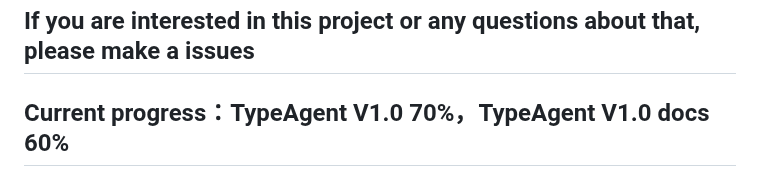
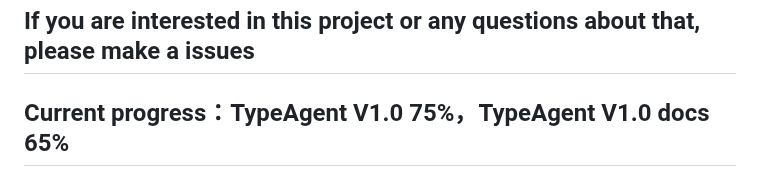
Before and after one commit to PirateforFreedom/TypeAgent, a Markdown page: README.md, the part around the change. Rendered like a GitHub page.

```diff
--- a/README.md
+++ b/README.md
@@ -1,6 +1,6 @@
 
 ## If you are interested in this project or any questions about that, please make a issues
-## Current progress：TypeAgent V1.0  70%，TypeAgent V1.0 docs 60%
+## Current progress：TypeAgent V1.0  75%，TypeAgent V1.0 docs 65%
 
 
 <p align="center">
```
